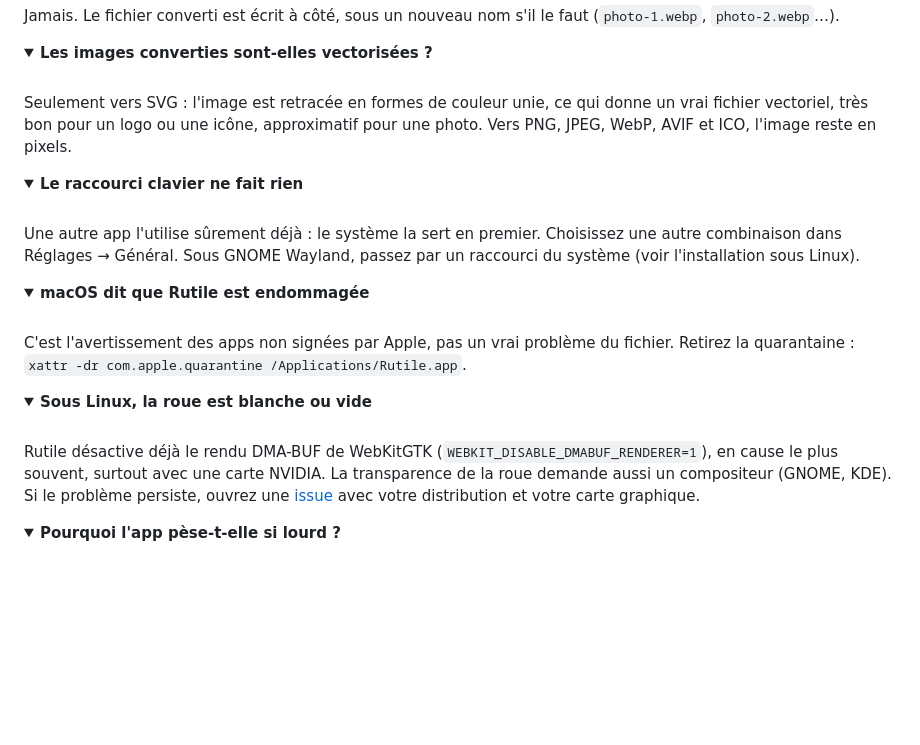
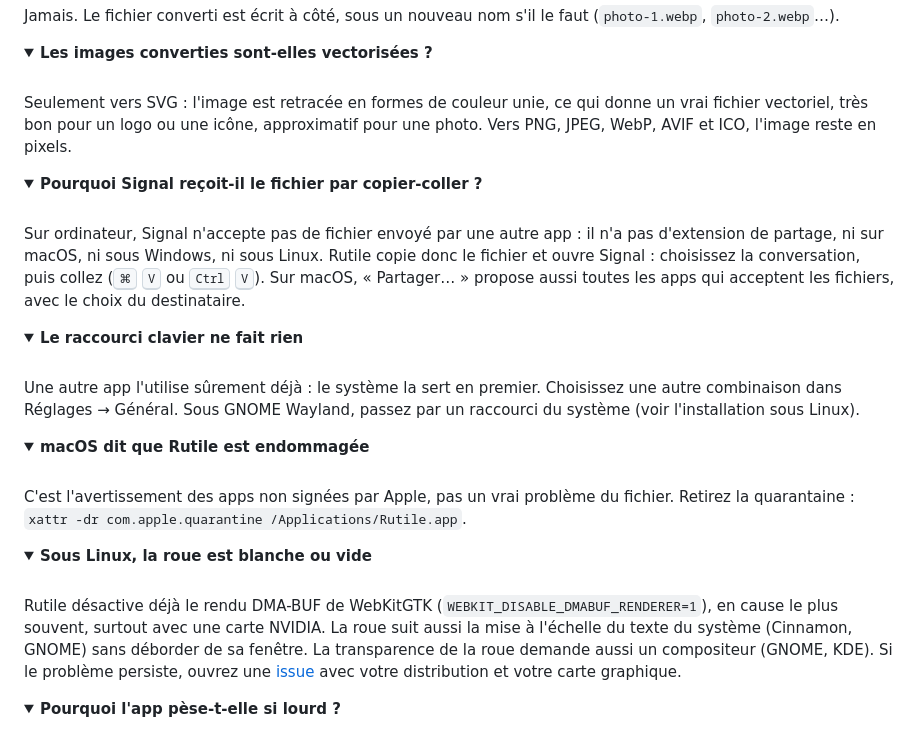
Before and after one commit to ThomasDlv0/rutile-app, a Markdown page: README.md, the part around one of its changes. Drawn GitHub-style; folded sections open; blank space fills up the shorter version.

```diff
--- a/README.md
+++ b/README.md
@@ -265,6 +268,18 @@ JPEG, WebP, AVIF et ICO, l'image reste en pixels.
 </details>
 
 <details>
+<summary><strong>Pourquoi Signal reçoit-il le fichier par copier-coller ?</strong></summary>
+<br>
+
+Sur ordinateur, Signal n'accepte pas de fichier envoyé par une autre app : il n'a pas
+d'extension de partage, ni sur macOS, ni sous Windows, ni sous Linux. Rutile copie donc le
+fichier et ouvre Signal : choisissez la conversation, puis collez (<kbd>⌘</kbd> <kbd>V</kbd>
+ou <kbd>Ctrl</kbd> <kbd>V</kbd>). Sur macOS, « Partager… » propose aussi toutes les apps qui
+acceptent les fichiers, avec le choix du destinataire.
+
+</details>
+
+<details>
 <summary><strong>Le raccourci clavier ne fait rien</strong></summary>
 <br>
 
@@ -288,7 +303,8 @@ Retirez la quarantaine : `xattr -dr com.apple.quarantine /Applications/Rutile.ap
 <br>
 
 Rutile désactive déjà le rendu DMA-BUF de WebKitGTK (`WEBKIT_DISABLE_DMABUF_RENDERER=1`), en
-cause le plus souvent, surtout avec une carte NVIDIA. La transparence de la roue demande
+cause le plus souvent, surtout avec une carte NVIDIA. La roue suit aussi la mise à l'échelle
+du texte du système (Cinnamon, GNOME) sans déborder de sa fenêtre. La transparence de la roue demande
 aussi un compositeur (GNOME, KDE). Si le problème persiste, ouvrez une
 [issue](https://github.com/ThomasDlv0/rutile-app/issues) avec votre distribution et votre
 carte graphique.
```
Also changed, not shown: other parts of README.md (+16 -12 lines), docs/screenshots/conversion.gif, docs/screenshots/reglages.gif, docs/screenshots/roue-apps.jpg, docs/screenshots/roue-partage.jpg, docs/screenshots/roue-videos.jpg, docs/screenshots/roues.gif.
